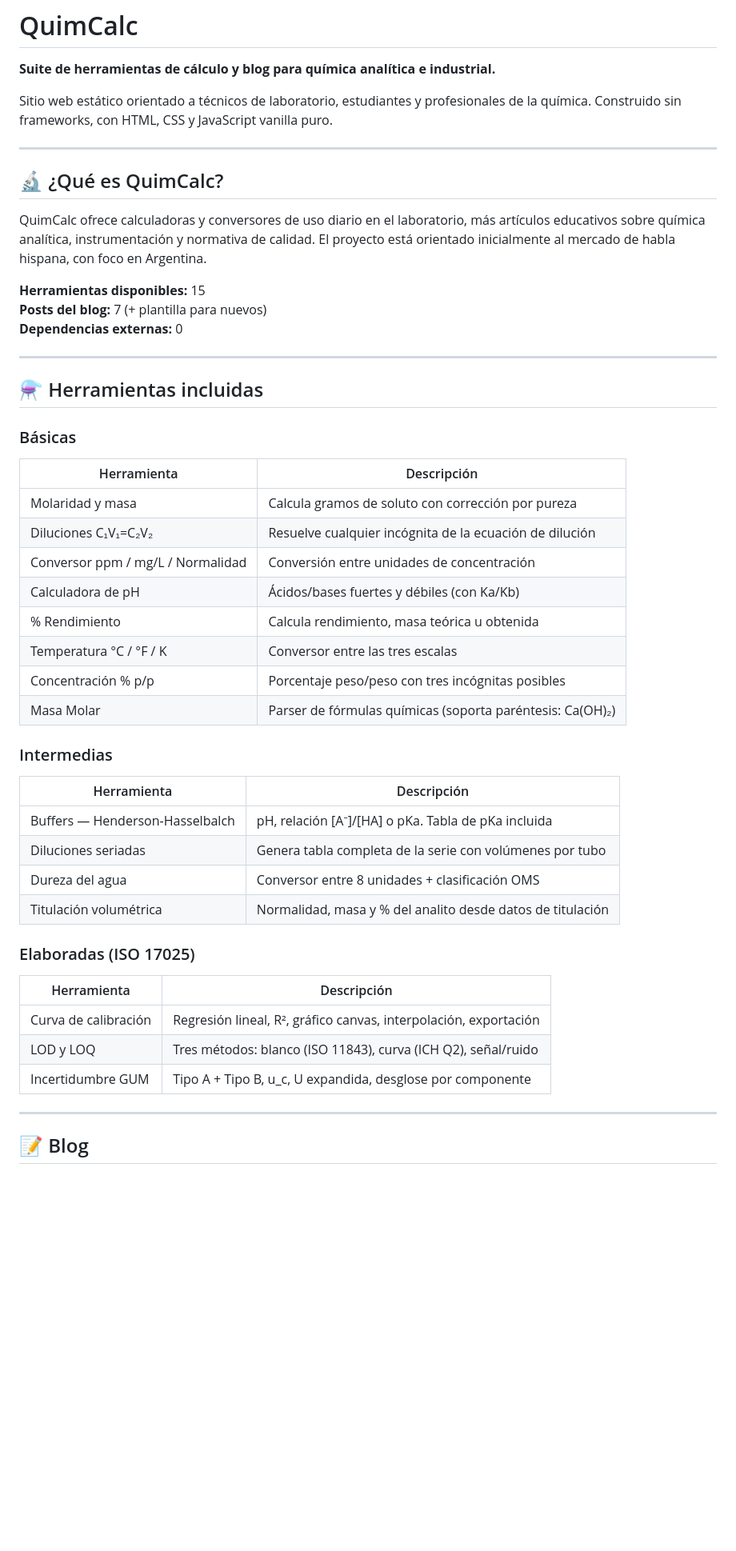
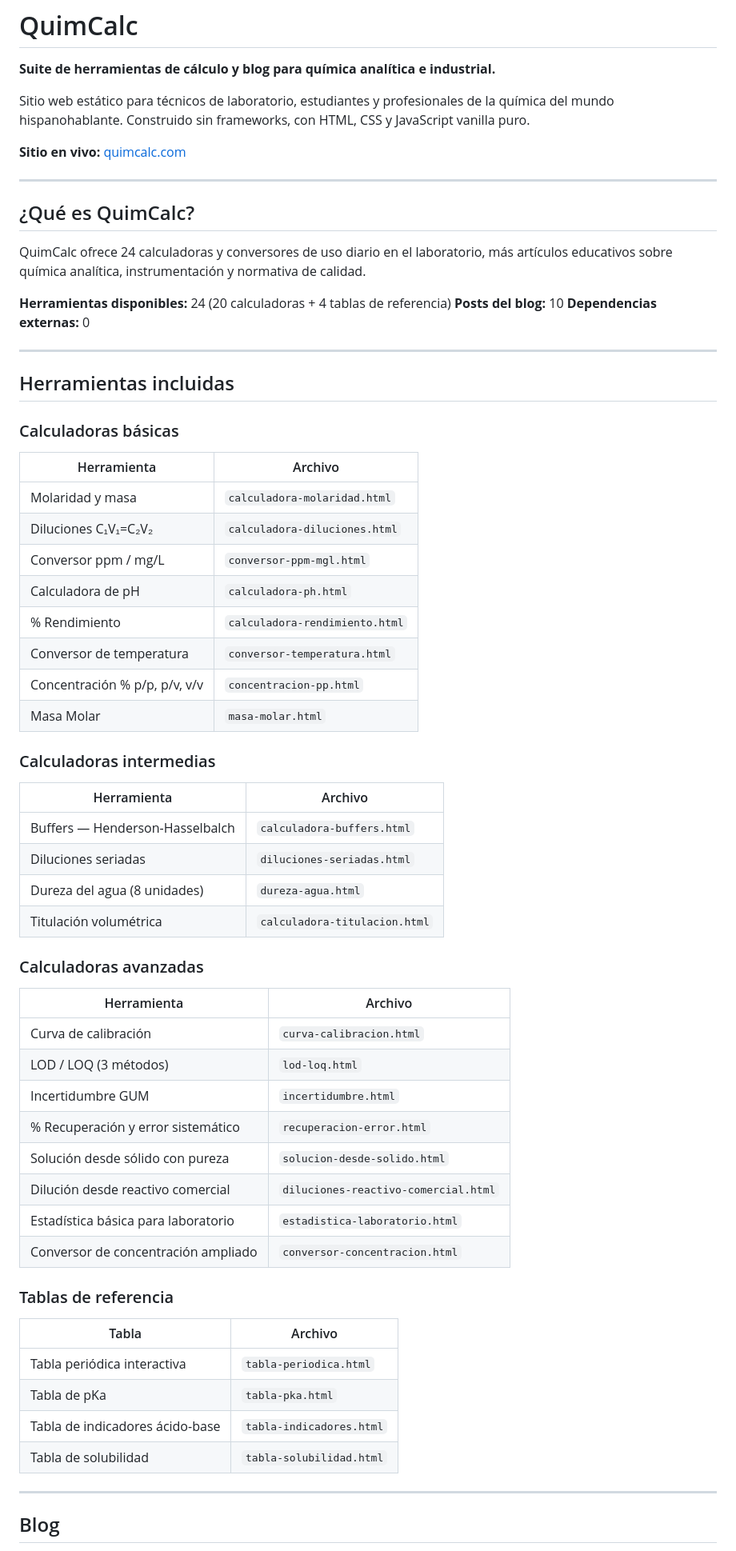
Before and after one commit to Deroyoym/QuimCalc, a Markdown page: README.md, the part around one of its changes. Shown at 80% size. Rendered like a GitHub page; blank space fills up the shorter version.

```diff
--- a/README.md
+++ b/README.md
@@ -2,50 +2,65 @@
 
 **Suite de herramientas de cálculo y blog para química analítica e industrial.**
 
-Sitio web estático orientado a técnicos de laboratorio, estudiantes y profesionales de la química. Construido sin frameworks, con HTML, CSS y JavaScript vanilla puro.
+Sitio web estático para técnicos de laboratorio, estudiantes y profesionales de la química del mundo hispanohablante. Construido sin frameworks, con HTML, CSS y JavaScript vanilla puro.
+
+**Sitio en vivo:** [quimcalc.com](https://quimcalc.com)
 
 ---
 
-## 🔬 ¿Qué es QuimCalc?
+## ¿Qué es QuimCalc?
 
-QuimCalc ofrece calculadoras y conversores de uso diario en el laboratorio, más artículos educativos sobre química analítica, instrumentación y normativa de calidad. El proyecto está orientado inicialmente al mercado de habla hispana, con foco en Argentina.
+QuimCalc ofrece 24 calculadoras y conversores de uso diario en el laboratorio, más artículos educativos sobre química analítica, instrumentación y normativa de calidad.
 
-**Herramientas disponibles:** 15
-**Posts del blog:** 7 (+ plantilla para nuevos)
+**Herramientas disponibles:** 24 (20 calculadoras + 4 tablas de referencia)
+**Posts del blog:** 10
 **Dependencias externas:** 0
 
 ---
 
-## ⚗️ Herramientas incluidas
+## Herramientas incluidas
 
-### Básicas
-| Herramienta | Descripción |
+### Calculadoras básicas
+| Herramienta | Archivo |
 |---|---|
-| Molaridad y masa | Calcula gramos de soluto con corrección por pureza |
-| Diluciones C₁V₁=C₂V₂ | Resuelve cualquier incógnita de la ecuación de dilución |
-| Conversor ppm / mg/L / Normalidad | Conversión entre unidades de concentración |
-| Calculadora de pH | Ácidos/bases fuertes y débiles (con Ka/Kb) |
-| % Rendimiento | Calcula rendimiento, masa teórica u obtenida |
-| Temperatura °C / °F / K | Conversor entre las tres escalas |
-| Concentración % p/p | Porcentaje peso/peso con tres incógnitas posibles |
-| Masa Molar | Parser de fórmulas químicas (soporta paréntesis: Ca(OH)₂) |
+| Molaridad y masa | `calculadora-molaridad.html` |
+| Diluciones C₁V₁=C₂V₂ | `calculadora-diluciones.html` |
+| Conversor ppm / mg/L | `conversor-ppm-mgl.html` |
+| Calculadora de pH | `calculadora-ph.html` |
+| % Rendimiento | `calculadora-rendimiento.html` |
+| Conversor de temperatura | `conversor-temperatura.html` |
+| Concentración % p/p, p/v, v/v | `concentracion-pp.html` |
+| Masa Molar | `masa-molar.html` |
 
-### Intermedias
-| Herramienta | Descripción |
+### Calculadoras intermedias
+| Herramienta | Archivo |
 |---|---|
-| Buffers — Henderson-Hasselbalch | pH, relación [A⁻]/[HA] o pKa. Tabla de pKa incluida |
-| Diluciones seriadas | Genera tabla completa de la serie con volúmenes por tubo |
-| Dureza del agua | Conversor entre 8 unidades + clasificación OMS |
-| Titulación volumétrica | Normalidad, masa y % del analito desde datos de titulación |
+| Buffers — Henderson-Hasselbalch | `calculadora-buffers.html` |
+| Diluciones seriadas | `diluciones-seriadas.html` |
+| Dureza del agua (8 unidades) | `dureza-agua.html` |
+| Titulación volumétrica | `calculadora-titulacion.html` |
 
-### Elaboradas (ISO 17025)
-| Herramienta | Descripción |
+### Calculadoras avanzadas
+| Herramienta | Archivo |
 |---|---|
-| Curva de calibración | Regresión lineal, R², gráfico canvas, interpolación, exportación |
-| LOD y LOQ | Tres métodos: blanco (ISO 11843), curva (ICH Q2), señal/ruido |
-| Incertidumbre GUM | Tipo A + Tipo B, u_c, U expandida, desglose por componente |
+| Curva de calibración | `curva-calibracion.html` |
+| LOD / LOQ (3 métodos) | `lod-loq.html` |
+| Incertidumbre GUM | `incertidumbre.html` |
+| % Recuperación y error sistemático | `recuperacion-error.html` |
+| Solución desde sólido con pureza | `solucion-desde-solido.html` |
+| Dilución desde reactivo comercial | `diluciones-reactivo-comercial.html` |
+| Estadística básica para laboratorio | `estadistica-laboratorio.html` |
+| Conversor de concentración ampliado | `conversor-concentracion.html` |
+
+### Tablas de referencia
+| Tabla | Archivo |
+|---|---|
+| Tabla periódica interactiva | `tabla-periodica.html` |
+| Tabla de pKa | `tabla-pka.html` |
+| Tabla de indicadores ácido-base | `tabla-indicadores.html` |
+| Tabla de solubilidad | `tabla-solubilidad.html` |
 
 ---
 
-## 📝 Blog
+## Blog
 
```
Also changed, not shown: other parts of README.md (+76 -75 lines), INSTRUCCIONES.md (added, +324 -0 lines).
